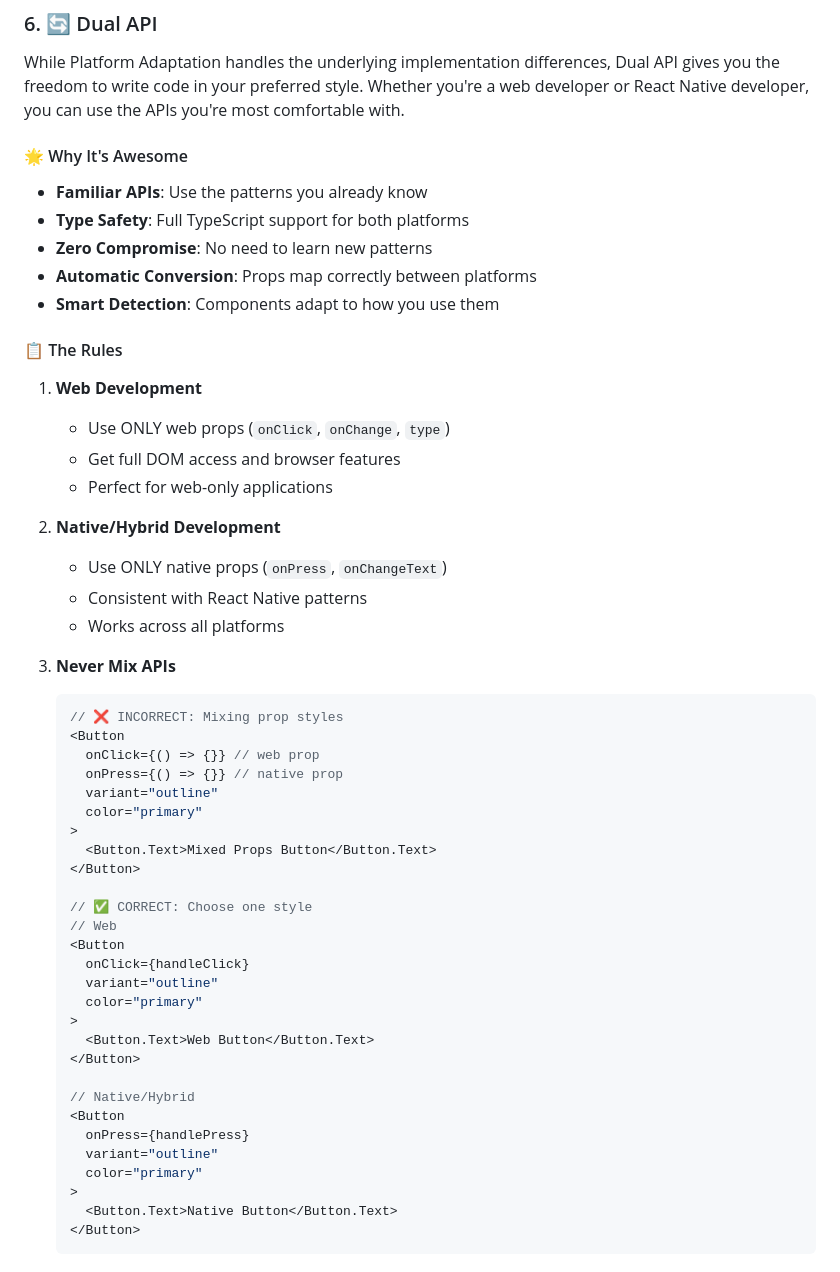
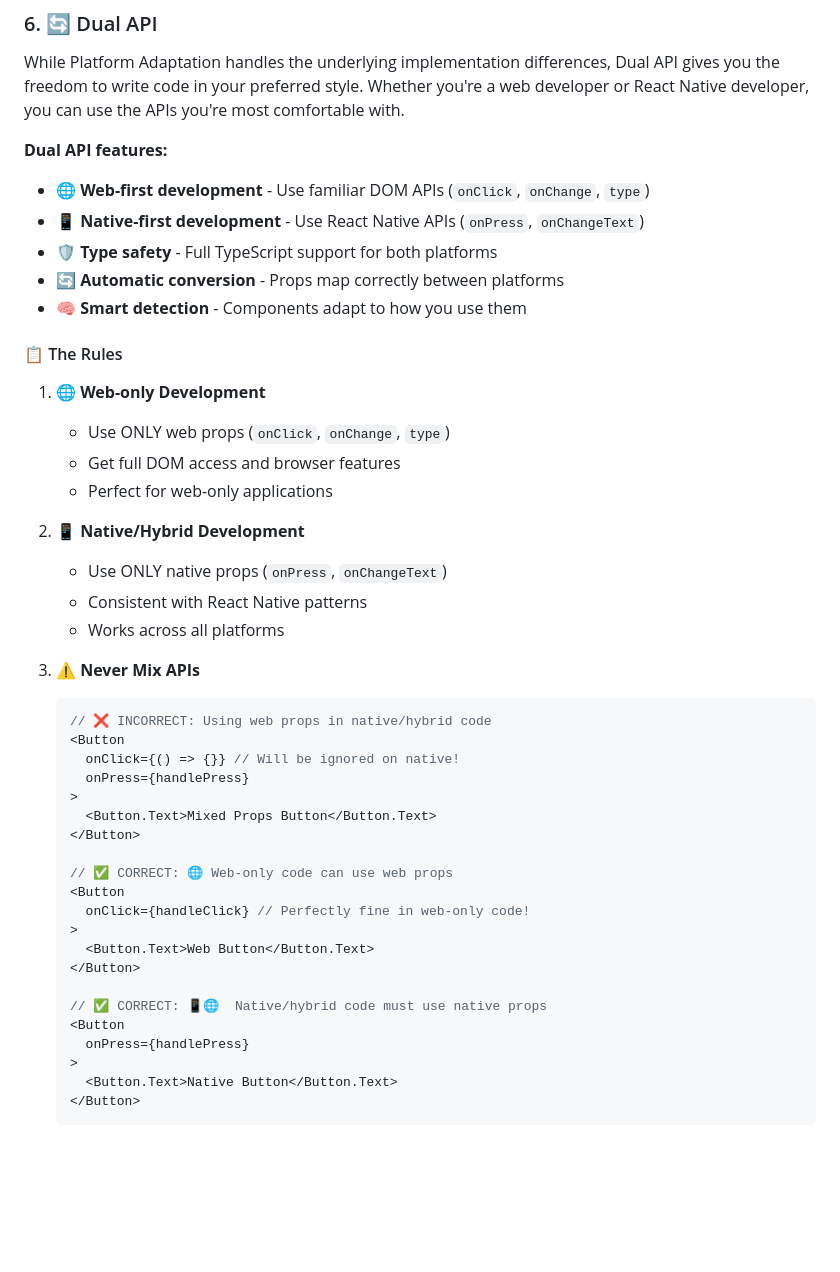
Before and after one commit to Consensys-Network-State/ds3, a Markdown page: packages/ui/README.md, the part around the change printed below. GitHub-like rendering; blank space fills up the shorter version.

````diff
--- a/packages/ui/README.md
+++ b/packages/ui/README.md
@@ -234,53 +234,45 @@ One styling system, perfect everywhere:
 
 While Platform Adaptation handles the underlying implementation differences, Dual API gives you the freedom to write code in your preferred style. Whether you're a web developer or React Native developer, you can use the APIs you're most comfortable with.
 
-#### 🌟 Why It's Awesome
-
-- **Familiar APIs**: Use the patterns you already know
-- **Type Safety**: Full TypeScript support for both platforms
-- **Zero Compromise**: No need to learn new patterns
-- **Automatic Conversion**: Props map correctly between platforms
-- **Smart Detection**: Components adapt to how you use them
+**Dual API features:**
+- 🌐 **Web-first development** - Use familiar DOM APIs (`onClick`, `onChange`, `type`)
+- 📱 **Native-first development** - Use React Native APIs (`onPress`, `onChangeText`)
+- 🛡️ **Type safety** - Full TypeScript support for both platforms
+- 🔄 **Automatic conversion** - Props map correctly between platforms
+- 🧠 **Smart detection** - Components adapt to how you use them
 
 #### 📋 The Rules
 
-1. **Web Development**
+1. **🌐 Web-only Development**
    - Use ONLY web props (`onClick`, `onChange`, `type`)
    - Get full DOM access and browser features
    - Perfect for web-only applications
 
-2. **Native/Hybrid Development**
+2. **📱 Native/Hybrid Development**
    - Use ONLY native props (`onPress`, `onChangeText`)
    - Consistent with React Native patterns
    - Works across all platforms
 
-3. **Never Mix APIs**
+3. **⚠️ Never Mix APIs**
    ```tsx
-   // ❌ INCORRECT: Mixing prop styles
+   // ❌ INCORRECT: Using web props in native/hybrid code
    <Button
-     onClick={() => {}} // web prop
-     onPress={() => {}} // native prop
-     variant="outline"
-     color="primary"
+     onClick={() => {}} // Will be ignored on native!
+     onPress={handlePress}
    >
      <Button.Text>Mixed Props Button</Button.Text>
    </Button>
 
-   // ✅ CORRECT: Choose one style
-   // Web
+   // ✅ CORRECT: 🌐 Web-only code can use web props
    <Button
-     onClick={handleClick}
-     variant="outline"
-     color="primary"
+     onClick={handleClick} // Perfectly fine in web-only code!
    >
      <Button.Text>Web Button</Button.Text>
    </Button>
 
-   // Native/Hybrid
+   // ✅ CORRECT: 📱🌐  Native/hybrid code must use native props
    <Button
      onPress={handlePress}
-     variant="outline"
-     color="primary"
    >
      <Button.Text>Native Button</Button.Text>
    </Button>
````
Also changed, not shown: other parts of packages/ui/README.md (+2 -26 lines).
